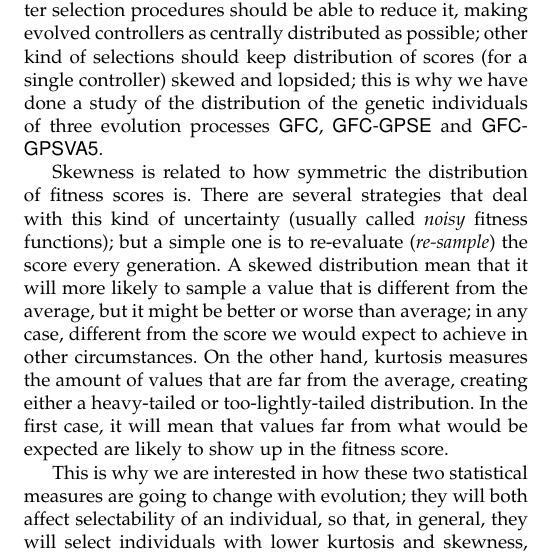
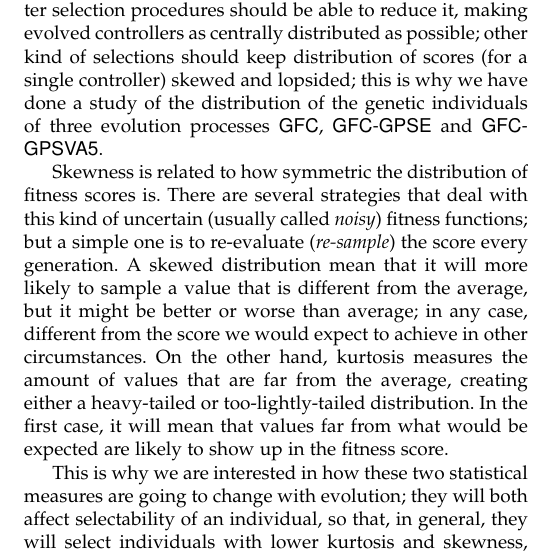
Before and after one commit to salem23/ConfofGames2019, a LaTeX paper (ToG/ToG2019.tex): part of one column of page 6 of 10, cut so that both start at the same text. Compiled offline with pdfLaTeX; a missing font is replaced by an installed copy or a similar font; a LaTeX package or settings file that is missing is left out.

```diff
--- a/ToG/ToG2019.tex
+++ b/ToG/ToG2019.tex
@@ -762,7 +762,7 @@
 
 Skewness is related to how symmetric the distribution of fitness
 scores is. There are several strategies that deal with this kind of
-uncertainty (usually called {\em noisy} fitness functions); but a simple
+uncertain (usually called {\em noisy}) fitness functions; but a simple
 one is to re-evaluate ({\em re-sample}) the score every generation. A
 skewed distribution mean that it will more likely to sample a value
 that is different from the average, but it might be better or worse
```
